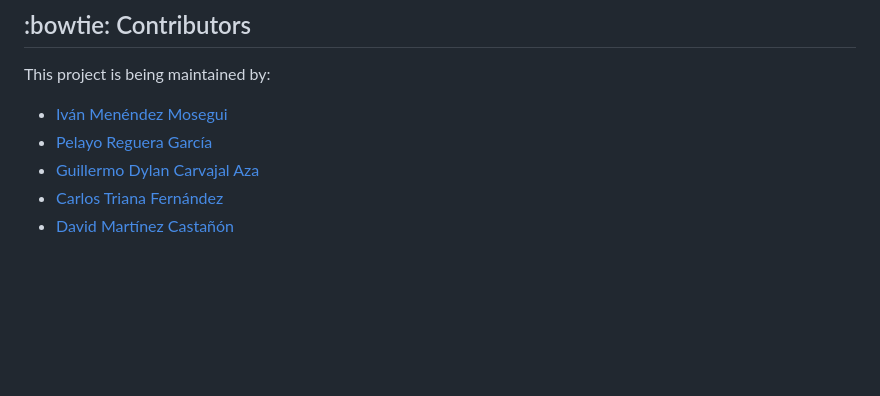
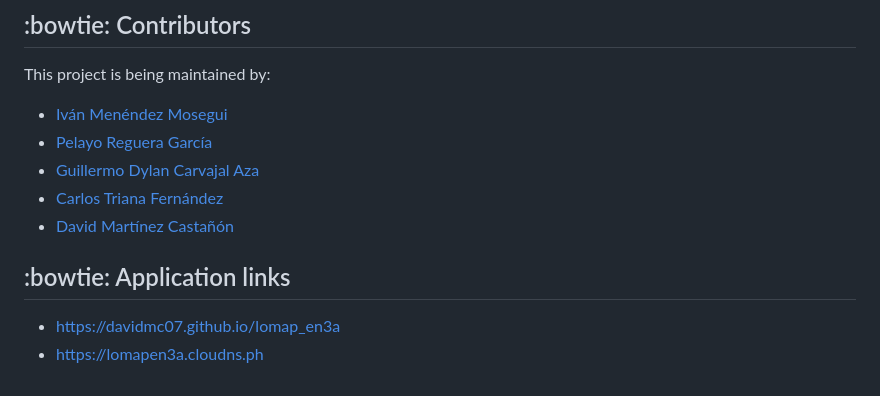
Before and after one commit to Arquisoft/lomap_en3a, a Markdown page: README.md, the part around the change. GitHub-like rendering; blank space fills up the shorter version.

```diff
--- a/README.md
+++ b/README.md
@@ -53,3 +53,7 @@ This project is being maintained by:
  - [Guillermo Dylan Carvajal Aza](https://github.com/UO283069)
  - [Carlos Triana Fernández](https://github.com/UO283428)
  - [David Martínez Castañón](https://github.com/Davidmc07)
+
+## :bowtie: Application links
+ - https://davidmc07.github.io/lomap_en3a
+ - https://lomapen3a.cloudns.ph
```
